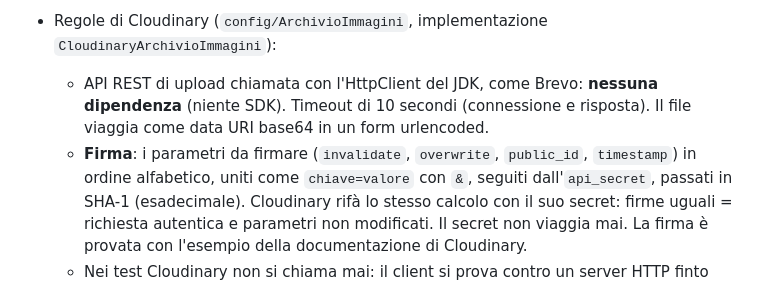
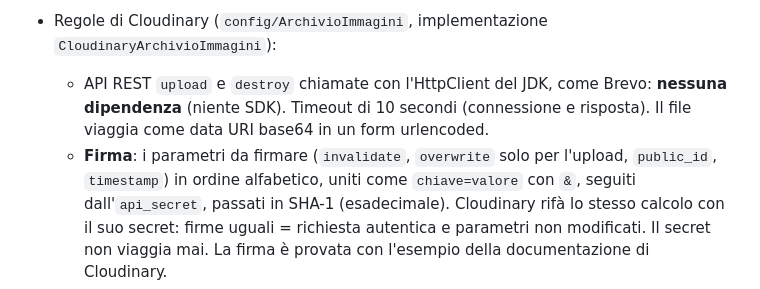
Before and after one commit to TheRedKardinal/QuackFit, a Markdown page: backend/CLAUDE.md, the part around the change. Drawn GitHub-style.

Commit message:
docs(utente): cancellazione dell'account e foto eliminata dopo il commit

```diff
--- a/backend/CLAUDE.md
+++ b/backend/CLAUDE.md
@@ -322,9 +322,9 @@ Si applicano senza chiedere e si indicano nel piano della task; si chiede solo p
   Nei profili default e `test` le chiavi Cloudinary sono facoltative: senza, l'app parte e il caricamento della foto
   risponde 500 con un errore chiaro nel log.
 - Regole di Cloudinary (`config/ArchivioImmagini`, implementazione `CloudinaryArchivioImmagini`):
-  - API REST di upload chiamata con l'HttpClient del JDK, come Brevo: **nessuna dipendenza** (niente SDK).
+  - API REST `upload` e `destroy` chiamate con l'HttpClient del JDK, come Brevo: **nessuna dipendenza** (niente SDK).
     Timeout di 10 secondi (connessione e risposta). Il file viaggia come data URI base64 in un form urlencoded.
-  - **Firma**: i parametri da firmare (`invalidate`, `overwrite`, `public_id`, `timestamp`) in ordine alfabetico,
+  - **Firma**: i parametri da firmare (`invalidate`, `overwrite` solo per l'upload, `public_id`, `timestamp`) in ordine alfabetico,
     uniti come `chiave=valore` con `&`, seguiti dall'`api_secret`, passati in SHA-1 (esadecimale). Cloudinary rifà
     lo stesso calcolo con il suo secret: firme uguali = richiesta autentica e parametri non modificati. Il secret
     non viaggia mai. La firma è provata con l'esempio della documentazione di Cloudinary.
```
Also changed, not shown: 1 other file.
